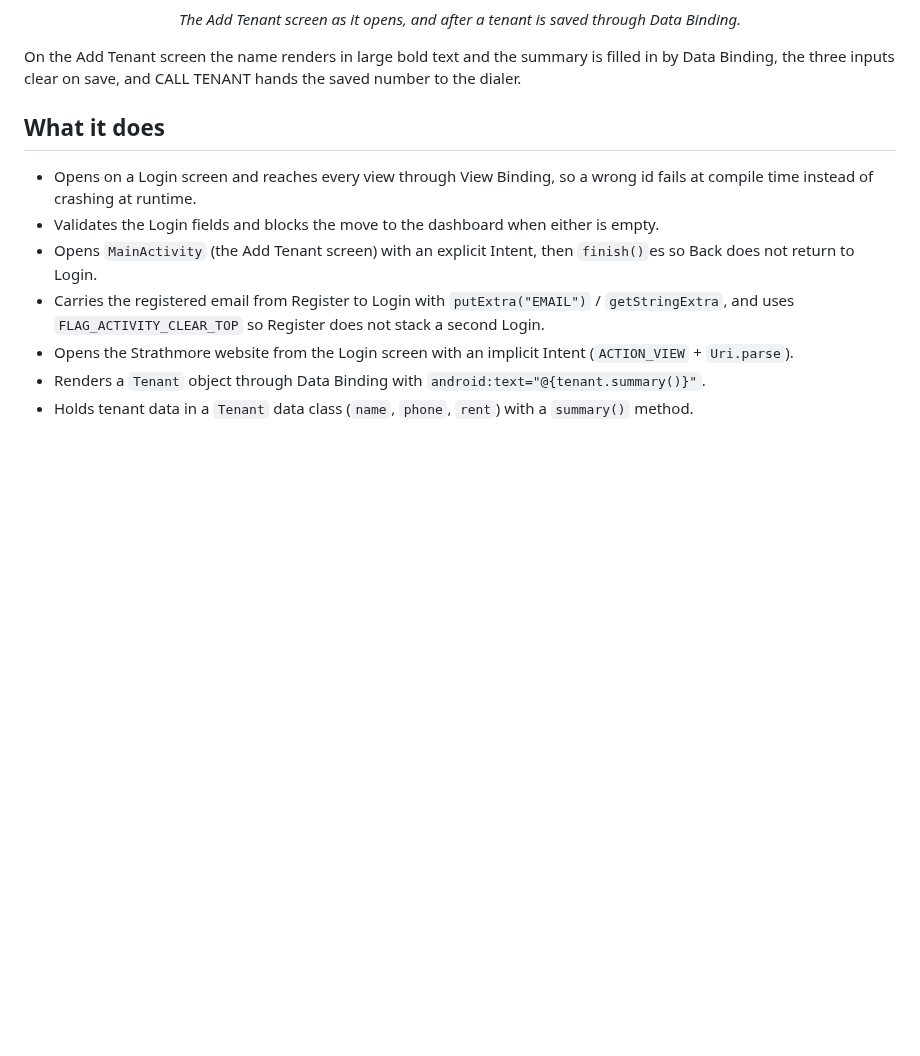
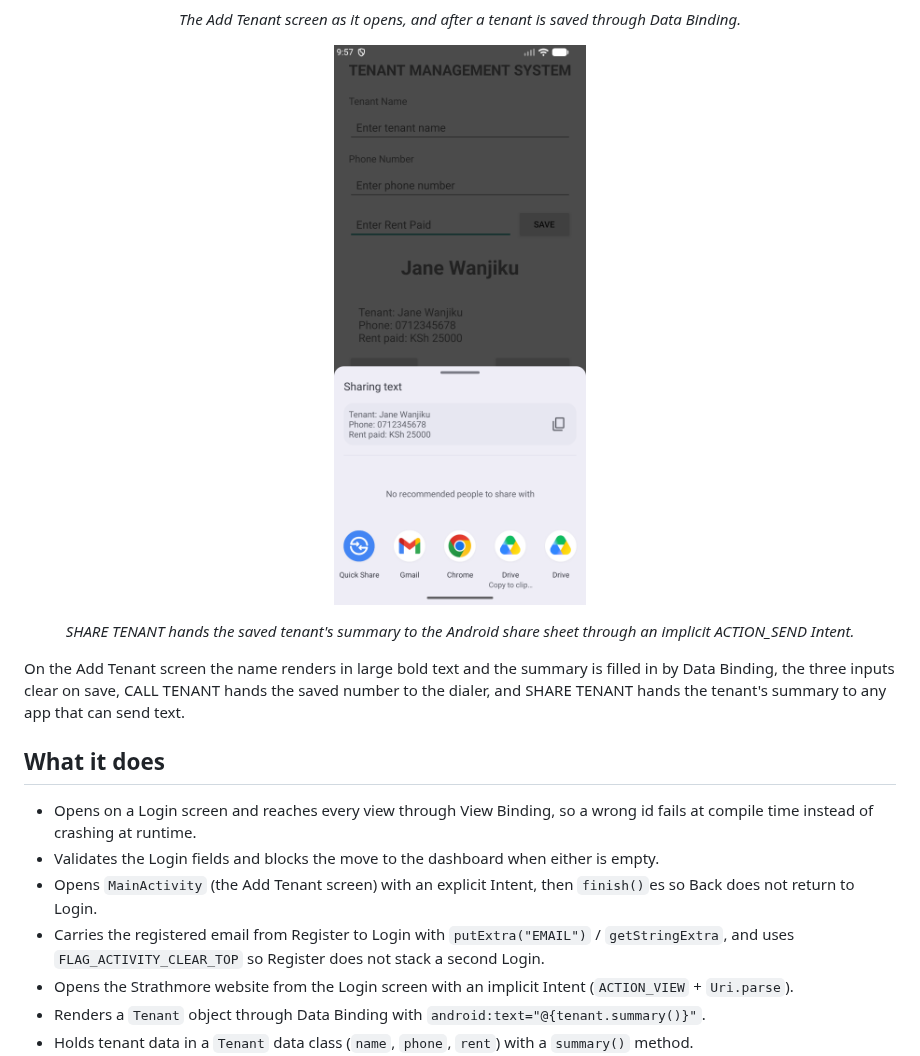
Before and after one commit to Allan-Ngugi-Nganga/TenantManagementSystem, a Markdown page: README.md, the part around one of its changes. GitHub-like rendering; pictures changed too: screenshots/add-tenant-share.png (added); blank space fills up the shorter version.

Commit message:
docs: refresh screenshots and document SHARE TENANT
- Regenerated all screenshots against the current UI (1080x2400).
- Added add-tenant-share.png (Android share sheet).
- README: share screenshot plus caption, and updated project tree.

```diff
--- a/README.md
+++ b/README.md
@@ -50,7 +50,14 @@ Kotlin reaches the views through View Binding, and the result area reads a `Tena
   <em>The Add Tenant screen as it opens, and after a tenant is saved through Data Binding.</em>
 </p>
 
-On the Add Tenant screen the name renders in large bold text and the summary is filled in by Data Binding, the three inputs clear on save, and CALL TENANT hands the saved number to the dialer.
+<p align="center">
+  <img src="screenshots/add-tenant-share.png" width="300" alt="Android share sheet after tapping SHARE TENANT">
+</p>
+<p align="center">
+  <em>SHARE TENANT hands the saved tenant's summary to the Android share sheet through an implicit ACTION_SEND Intent.</em>
+</p>
+
+On the Add Tenant screen the name renders in large bold text and the summary is filled in by Data Binding, the three inputs clear on save, CALL TENANT hands the saved number to the dialer, and SHARE TENANT hands the tenant's summary to any app that can send text.
 
 ## What it does
 
```
Also changed, not shown: other parts of README.md (+2 -1 lines), screenshots/add-tenant-empty.png, screenshots/add-tenant-saved.png, screenshots/login-prefilled.png, screenshots/login.png, screenshots/register.png.
